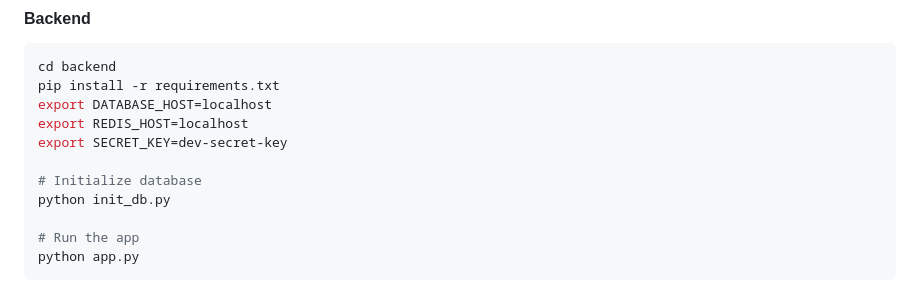
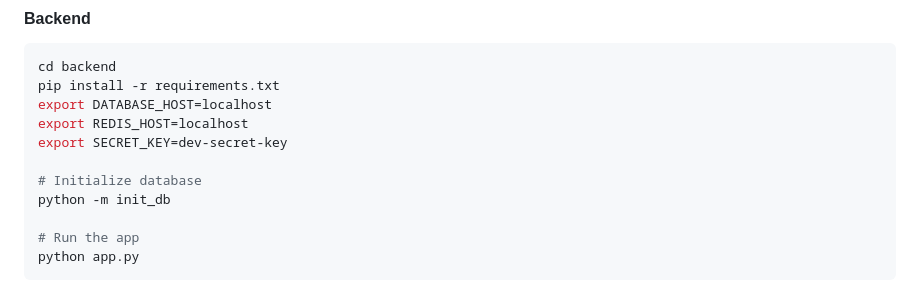
Before and after one commit to GramThanos/Project-Safezone, a Markdown page: README.md, the part around the change. GitHub-like rendering.

Commit message:
Update documentation for init_db module execution
Co-authored-by: GramThanos <14858959+GramThanos@users.noreply.github.com>

```diff
--- a/README.md
+++ b/README.md
@@ -257,7 +257,7 @@ export REDIS_HOST=localhost
 export SECRET_KEY=dev-secret-key
 
 # Initialize database
-python init_db.py
+python -m init_db
 
 # Run the app
 python app.py
```
Also changed, not shown: backend/API.md (+4 -2 lines).
